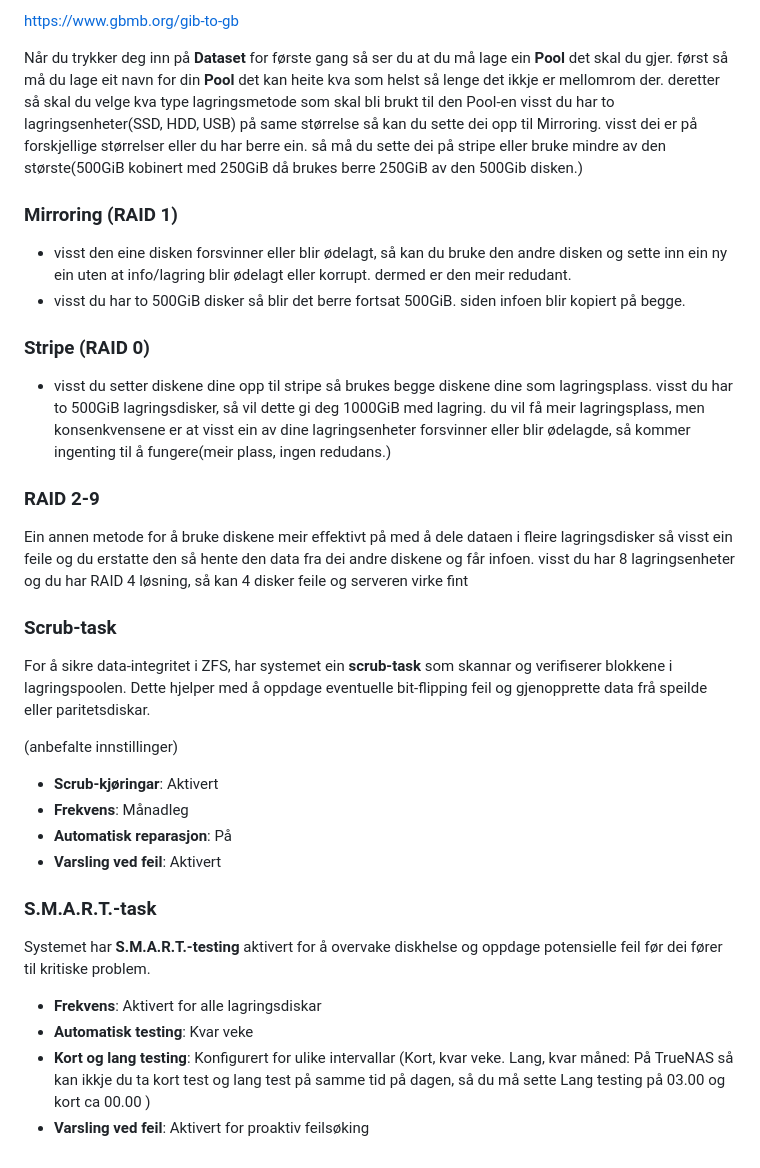
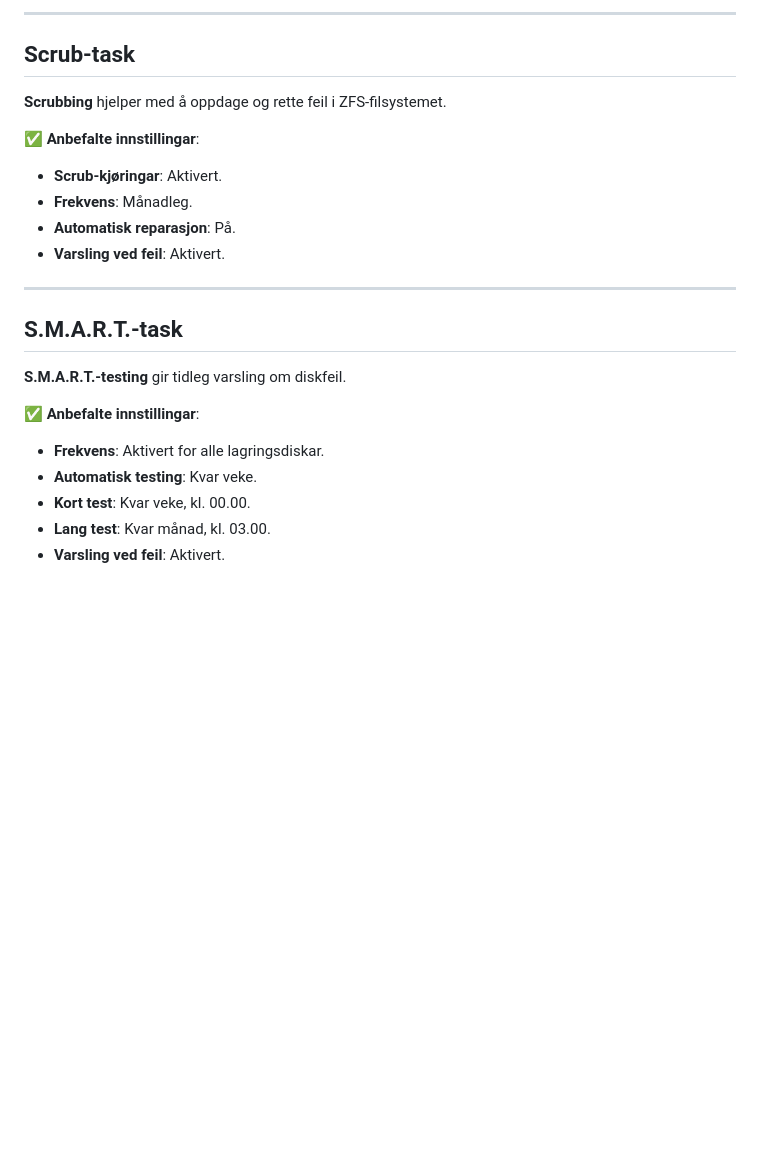
Before and after one commit to Nickeike/Pr-veeksamen, a Markdown page: server.md, the part around one of its changes. GitHub-like rendering; blank space fills up the shorter version.

```diff
--- a/server.md
+++ b/server.md
@@ -56,31 +72,25 @@ Gibibytes til Gigabytes
 
-https://www.gbmb.org/gib-to-gb
+---
 
-Når du trykker deg inn på **Dataset** for første gang så ser du at du må lage ein **Pool** det skal du gjer. først så må du lage eit navn for din **Pool** det kan heite kva som helst så lenge det ikkje er mellomrom der. deretter så skal du velge kva type lagringsmetode som skal bli brukt til den Pool-en visst du har to lagringsenheter(SSD, HDD, USB) på same størrelse så kan du sette dei opp til Mirroring. visst dei er på forskjellige størrelser eller du har berre ein. så må du sette dei på stripe eller bruke mindre av den største(500GiB kobinert med 250GiB då brukes berre 250GiB av den 500Gib disken.)
+## Scrub-task
 
-### Mirroring (RAID 1)
-- visst den eine disken forsvinner eller blir ødelagt, så kan du bruke den andre disken og sette inn ein ny ein uten at info/lagring blir ødelagt eller korrupt. dermed er den meir redudant.
-- visst du har to 500GiB disker så blir det berre fortsat 500GiB. siden infoen blir kopiert på begge.
+**Scrubbing** hjelper med å oppdage og rette feil i ZFS-filsystemet.
 
-### Stripe (RAID 0)
-- visst du setter diskene dine opp til stripe så brukes begge diskene dine som lagringsplass. visst du har to 500GiB lagringsdisker, så vil dette gi deg 1000GiB med lagring. du vil få meir lagringsplass, men konsenkvensene er at visst ein av dine lagringsenheter forsvinner eller blir ødelagde, så kommer ingenting til å fungere(meir plass, ingen redudans.)
+✅ **Anbefalte innstillingar**:
+- **Scrub-kjøringar**: Aktivert.
+- **Frekvens**: Månadleg.
+- **Automatisk reparasjon**: På.
+- **Varsling ved feil**: Aktivert.
 
-### RAID 2-9
-  Ein annen metode for å bruke diskene meir effektivt på med å dele dataen i fleire lagringsdisker så visst ein feile og du erstatte den så hente den data fra dei andre diskene og får infoen. visst du har 8 lagringsenheter og du har RAID 4 løsning, så kan 4 disker feile og serveren virke fint
+---
 
-### Scrub-task
-For å sikre data-integritet i ZFS, har systemet ein **scrub-task** som skannar og verifiserer blokkene i lagringspoolen. Dette hjelper med å oppdage eventuelle bit-flipping feil og gjenopprette data frå speilde eller paritetsdiskar.
+## S.M.A.R.T.-task
 
-(anbefalte innstillinger)
-- **Scrub-kjøringar**: Aktivert
-- **Frekvens**: Månadleg
-- **Automatisk reparasjon**: På
-- **Varsling ved feil**: Aktivert
+**S.M.A.R.T.-testing** gir tidleg varsling om diskfeil.
 
-### S.M.A.R.T.-task
-Systemet har **S.M.A.R.T.-testing** aktivert for å overvake diskhelse og oppdage potensielle feil før dei fører til kritiske problem.
-
-- **Frekvens**: Aktivert for alle lagringsdiskar
-- **Automatisk testing**: Kvar veke
-- **Kort og lang testing**: Konfigurert for ulike intervallar (Kort, kvar veke. Lang, kvar måned: På TrueNAS så kan ikkje du ta kort test og lang test på samme tid på dagen, så du må sette Lang testing på 03.00 og kort ca 00.00 )
-- **Varsling ved feil**: Aktivert for proaktiv feilsøking
+✅ **Anbefalte innstillingar**:
+- **Frekvens**: Aktivert for alle lagringsdiskar.
+- **Automatisk testing**: Kvar veke.
+- **Kort test**: Kvar veke, kl. 00.00.
+- **Lang test**: Kvar månad, kl. 03.00.
+- **Varsling ved feil**: Aktivert.
```
Also changed, not shown: other parts of server.md (+31 -15 lines).
